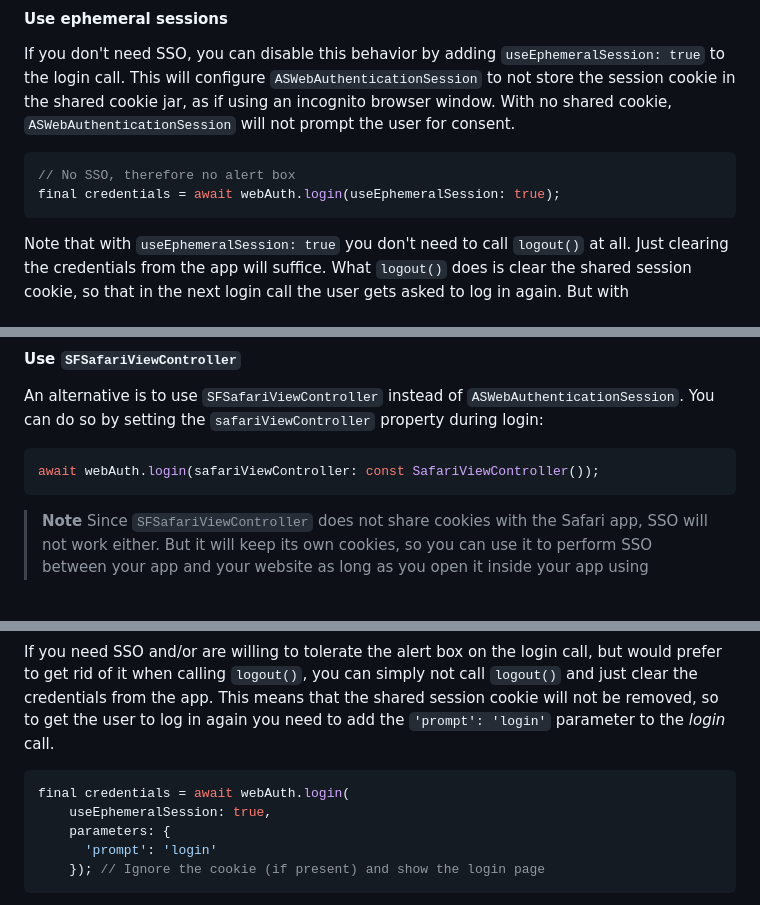
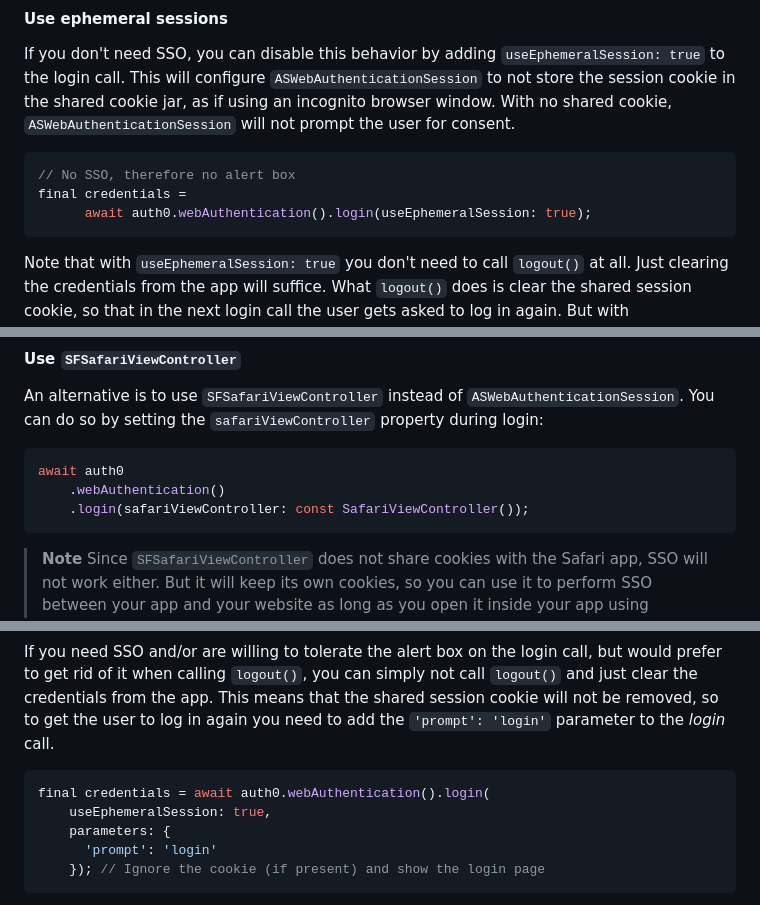
Before and after one commit to auth0/auth0-flutter, a Markdown page: auth0_flutter/FAQ.md, 3 parts joined by grey strips. GitHub-like rendering; blank space fills up the shorter version.

Commit message:
Format Dart snippets

````diff
--- a/auth0_flutter/FAQ.md
+++ b/auth0_flutter/FAQ.md
@@ -74,7 +74,8 @@ If you don't need SSO, you can disable this behavior by adding `useEphemeralSess
 
 ```dart
 // No SSO, therefore no alert box
-final credentials = await webAuth.login(useEphemeralSession: true);
+final credentials =
+      await auth0.webAuthentication().login(useEphemeralSession: true);
 ```
 
 Note that with `useEphemeralSession: true` you don't need to call `logout()` at all. Just clearing the credentials from the app will suffice. What `logout()` does is clear the shared session cookie, so that in the next login call the user gets asked to log in again. But with `useEphemeralSession: true` there will be no shared cookie to remove.
@@ -88,7 +89,9 @@ You still need to call `logout()` on Android, though, as `useEphemeralSession` i
 An alternative is to use `SFSafariViewController` instead of `ASWebAuthenticationSession`. You can do so by setting the `safariViewController` property during login:
 
 ```dart
-await webAuth.login(safariViewController: const SafariViewController());
+await auth0
+    .webAuthentication()
+    .login(safariViewController: const SafariViewController());
 ```
 
 > **Note**
@@ -133,7 +136,7 @@ Since `logout()` on iOS also needs to use `ASWebAuthenticationSession` to clear
 If you need SSO and/or are willing to tolerate the alert box on the login call, but would prefer to get rid of it when calling `logout()`, you can simply not call `logout()` and just clear the credentials from the app. This means that the shared session cookie will not be removed, so to get the user to log in again you need to add the `'prompt': 'login'` parameter to the _login_ call.
 
 ```dart
-final credentials = await webAuth.login(
+final credentials = await auth0.webAuthentication().login(
     useEphemeralSession: true,
     parameters: {
       'prompt': 'login'
````
